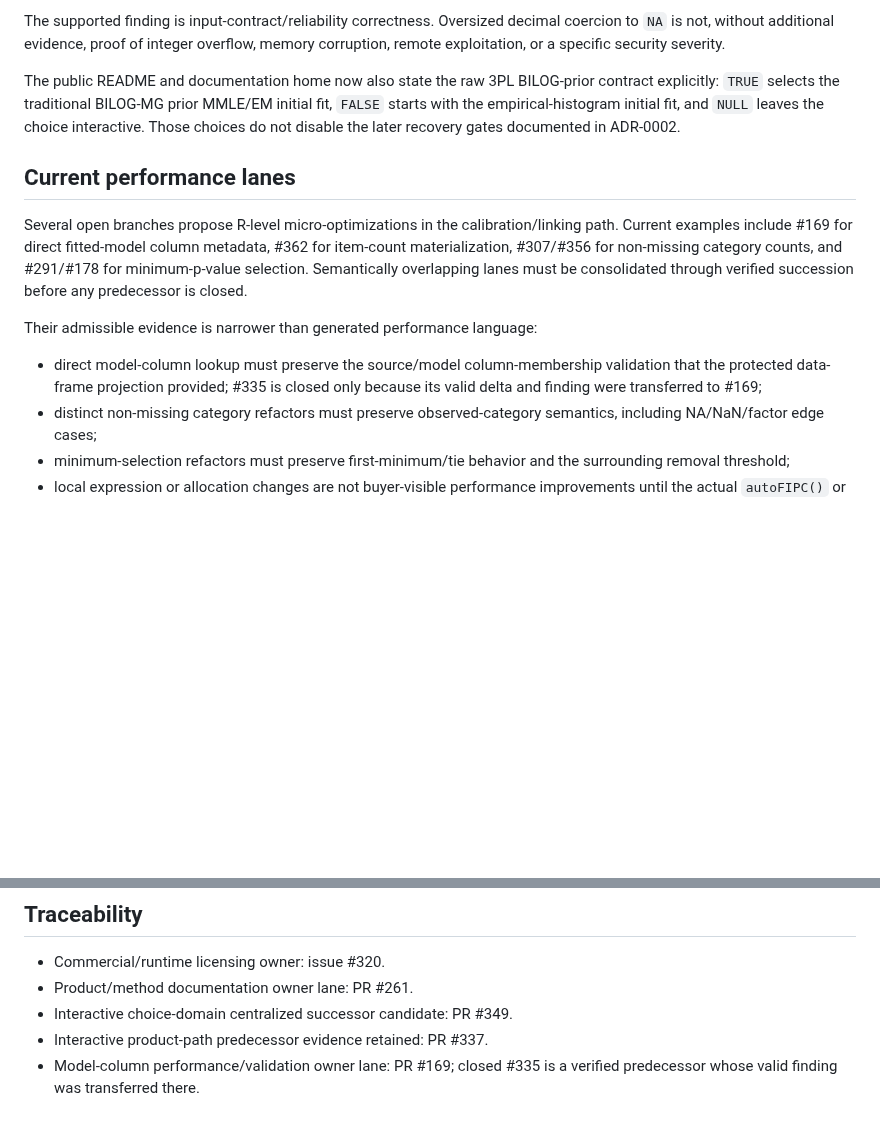
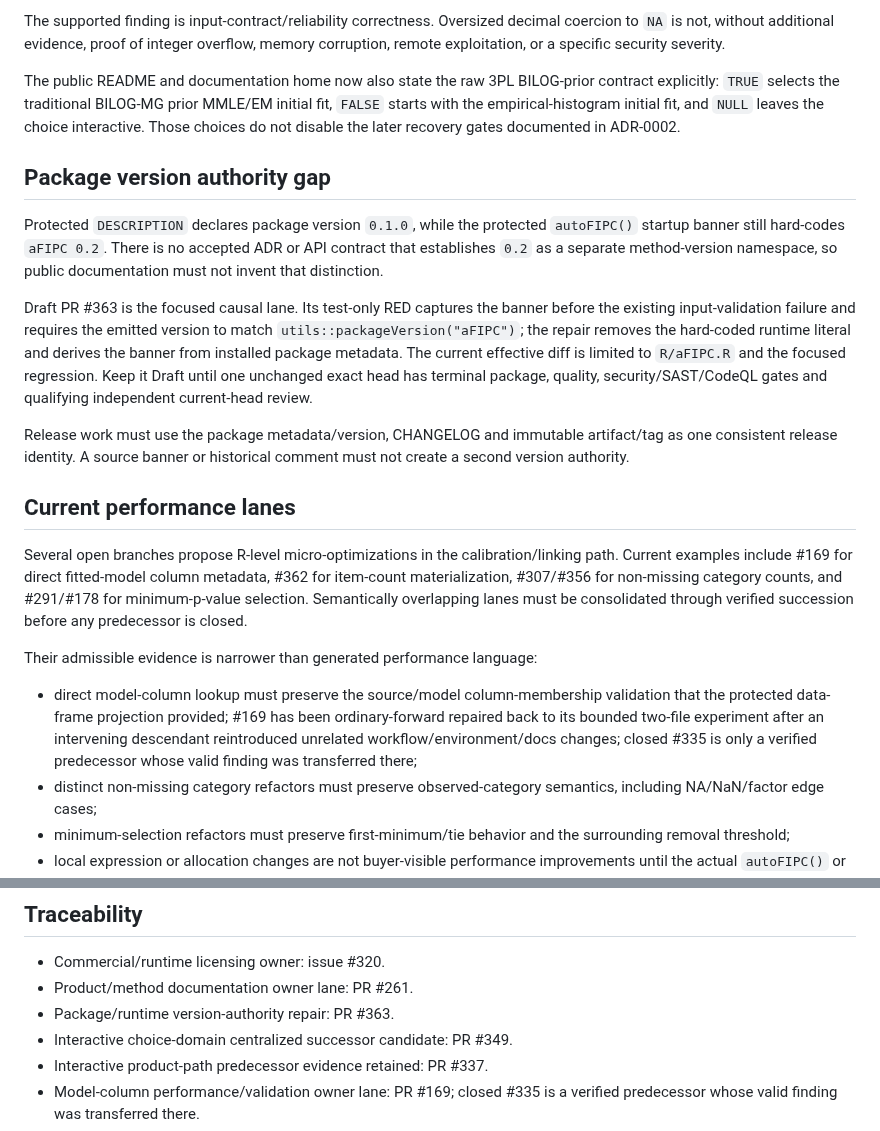
Before and after one commit to ContextualWisdomLab/aFIPC, a Markdown page: docs/product-technical-gap-baseline.md, 2 parts joined by grey strips. GitHub-like rendering; blank space fills up the shorter version.

Commit message:
docs: trace runtime version authority repair

```diff
--- a/docs/product-technical-gap-baseline.md
+++ b/docs/product-technical-gap-baseline.md
@@ -96,6 +96,25 @@ MMLE/EM initial fit, `FALSE` starts with the empirical-histogram initial fit,
 and `NULL` leaves the choice interactive. Those choices do not disable the
 later recovery gates documented in ADR-0002.
 
+## Package version authority gap
+
+Protected `DESCRIPTION` declares package version `0.1.0`, while the protected
+`autoFIPC()` startup banner still hard-codes `aFIPC 0.2`. There is no accepted
+ADR or API contract that establishes `0.2` as a separate method-version
+namespace, so public documentation must not invent that distinction.
+
+Draft PR #363 is the focused causal lane. Its test-only RED captures the banner
+before the existing input-validation failure and requires the emitted version to
+match `utils::packageVersion("aFIPC")`; the repair removes the hard-coded
+runtime literal and derives the banner from installed package metadata. The
+current effective diff is limited to `R/aFIPC.R` and the focused regression.
+Keep it Draft until one unchanged exact head has terminal package, quality,
+security/SAST/CodeQL gates and qualifying independent current-head review.
+
+Release work must use the package metadata/version, CHANGELOG and immutable
+artifact/tag as one consistent release identity. A source banner or historical
+comment must not create a second version authority.
+
 ## Current performance lanes
 
 Several open branches propose R-level micro-optimizations in the
@@ -108,8 +127,11 @@ predecessor is closed.
 Their admissible evidence is narrower than generated performance language:
 
 - direct model-column lookup must preserve the source/model column-membership
-  validation that the protected data-frame projection provided; #335 is closed
-  only because its valid delta and finding were transferred to #169;
+  validation that the protected data-frame projection provided; #169 has been
+  ordinary-forward repaired back to its bounded two-file experiment after an
+  intervening descendant reintroduced unrelated workflow/environment/docs
+  changes; closed #335 is only a verified predecessor whose valid finding was
+  transferred there;
 - distinct non-missing category refactors must preserve observed-category
   semantics, including NA/NaN/factor edge cases;
 - minimum-selection refactors must preserve first-minimum/tie behavior and the
@@ -149,6 +171,7 @@ or a replacement runtime as behaviorally equivalent.
 
 - Commercial/runtime licensing owner: issue #320.
 - Product/method documentation owner lane: PR #261.
+- Package/runtime version-authority repair: PR #363.
 - Interactive choice-domain centralized successor candidate: PR #349.
 - Interactive product-path predecessor evidence retained: PR #337.
 - Model-column performance/validation owner lane: PR #169; closed #335 is a
```
